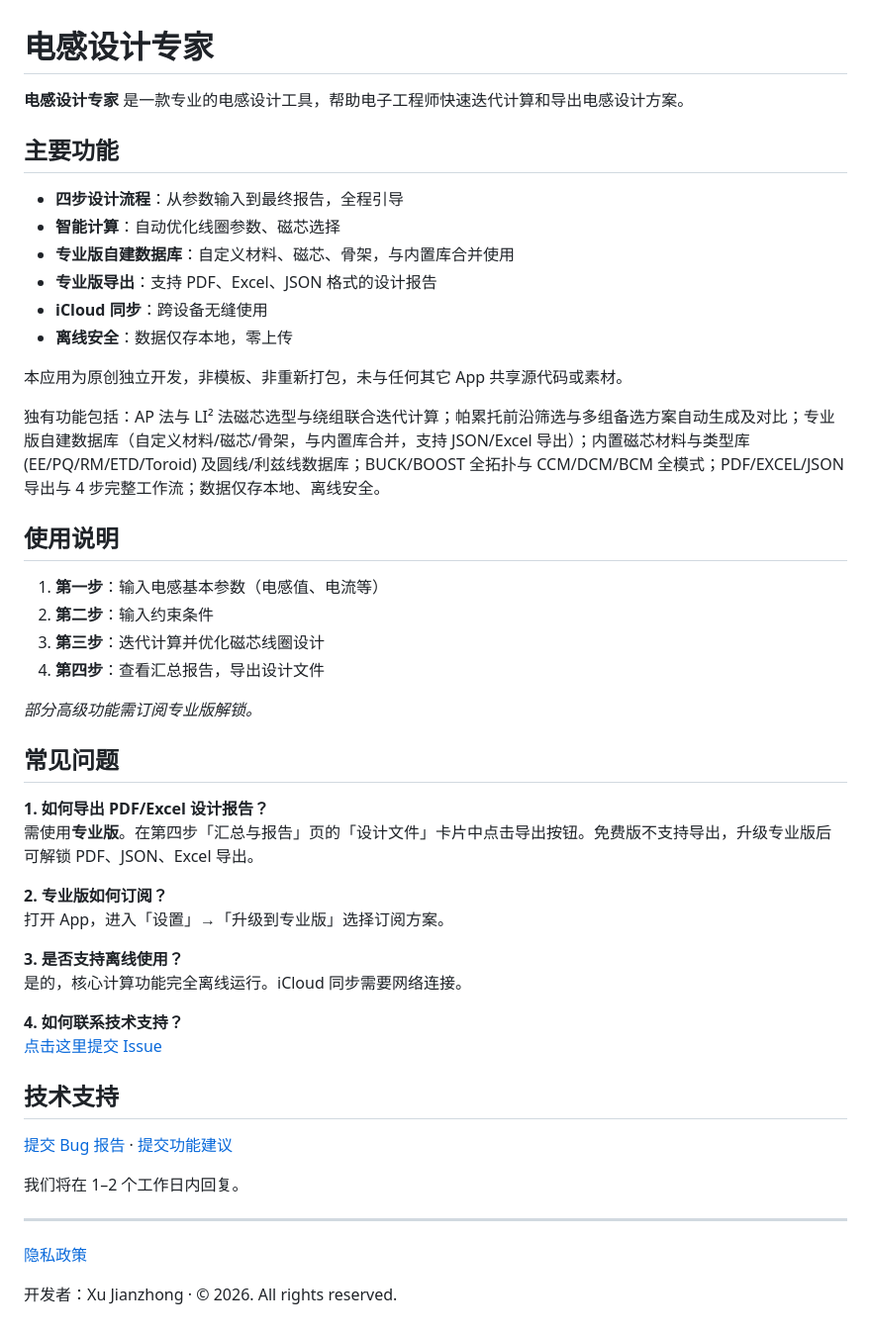
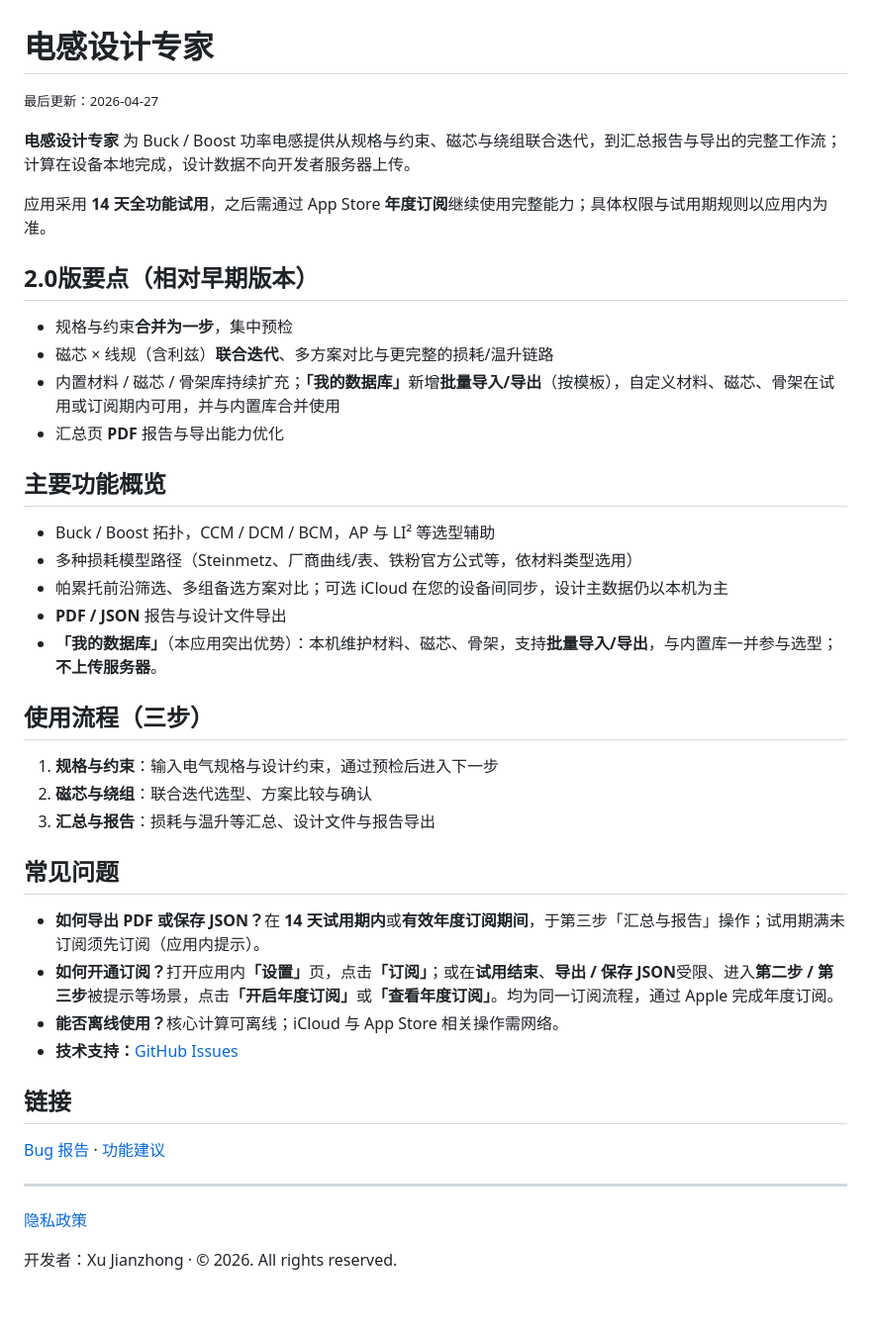
Before and after one commit to Tobebetter2026/Public-documents, a Markdown page: InductorDesignPro/README.md, the part around one of its changes. Shown at 99% size. Rendered like a GitHub page.

Commit message:
Revise README for version 2.0 highlights and updates
Updated the README with new features and subscription details.

```diff
--- a/InductorDesignPro/README.md
+++ b/InductorDesignPro/README.md
@@ -13,32 +13,42 @@
 </head>
 <body>
   <h1>电感设计专家</h1>
-  <p><strong>电感设计专家</strong> 是一款专业的电感设计工具，帮助电子工程师快速迭代计算和导出电感设计方案。</p>
-  <h2>主要功能</h2>
+  <p><small>最后更新：2026-04-27</small></p>
+  <p><strong>电感设计专家</strong> 为 Buck / Boost 功率电感提供从规格与约束、磁芯与绕组联合迭代，到汇总报告与导出的完整工作流；计算在设备本地完成，设计数据不向开发者服务器上传。</p>
+  <p>应用采用 <strong>14 天全功能试用</strong>，之后需通过 App Store <strong>年度订阅</strong>继续使用完整能力；具体权限与试用期规则以应用内为准。</p>
+
+  <h2>2.0版要点（相对早期版本）</h2>
   <ul>
-    <li><strong>四步设计流程</strong>：从参数输入到最终报告，全程引导</li>
-    <li><strong>智能计算</strong>：自动优化线圈参数、磁芯选择</li>
-    <li><strong>专业版自建数据库</strong>：自定义材料、磁芯、骨架，与内置库合并使用</li>
-    <li><strong>专业版导出</strong>：支持 PDF、Excel、JSON 格式的设计报告</li>
-    <li><strong>iCloud 同步</strong>：跨设备无缝使用</li>
-    <li><strong>离线安全</strong>：数据仅存本地，零上传</li>
+    <li>规格与约束<strong>合并为一步</strong>，集中预检</li>
+    <li>磁芯 × 线规（含利兹）<strong>联合迭代</strong>、多方案对比与更完整的损耗/温升链路</li>
+    <li>内置材料 / 磁芯 / 骨架库持续扩充；<strong>「我的数据库」</strong>新增<strong>批量导入/导出</strong>（按模板），自定义材料、磁芯、骨架在试用或订阅期内可用，并与内置库合并使用</li>
+    <li>汇总页 <strong>PDF</strong> 报告与导出能力优化</li>
   </ul>
-  <p>本应用为原创独立开发，非模板、非重新打包，未与任何其它 App 共享源代码或素材。</p>
-  <p>独有功能包括：AP 法与 LI² 法磁芯选型与绕组联合迭代计算；帕累托前沿筛选与多组备选方案自动生成及对比；专业版自建数据库（自定义材料/磁芯/骨架，与内置库合并，支持 JSON/Excel 导出）；内置磁芯材料与类型库 (EE/PQ/RM/ETD/Toroid) 及圆线/利兹线数据库；BUCK/BOOST 全拓扑与 CCM/DCM/BCM 全模式；PDF/EXCEL/JSON 导出与 4 步完整工作流；数据仅存本地、离线安全。</p>
-  <h2>使用说明</h2>
+
+  <h2>主要功能概览</h2>
+  <ul>
+    <li>Buck / Boost 拓扑，CCM / DCM / BCM，AP 与 LI² 等选型辅助</li>
+    <li>多种损耗模型路径（Steinmetz、厂商曲线/表、铁粉官方公式等，依材料类型选用）</li>
+    <li>帕累托前沿筛选、多组备选方案对比；可选 iCloud 在您的设备间同步，设计主数据仍以本机为主</li>
+    <li><strong>PDF / JSON</strong> 报告与设计文件导出</li>
+    <li><strong>「我的数据库」</strong>（本应用突出优势）：本机维护材料、磁芯、骨架，支持<strong>批量导入/导出</strong>，与内置库一并参与选型；<strong>不上传服务器</strong>。</li>
+  </ul>
+
+  <h2>使用流程（三步）</h2>
   <ol>
-    <li><strong>第一步</strong>：输入电感基本参数（电感值、电流等）</li>
-    <li><strong>第二步</strong>：输入约束条件</li>
-    <li><strong>第三步</strong>：迭代计算并优化磁芯线圈设计</li>
-    <li><strong>第四步</strong>：查看汇总报告，导出设计文件</li>
+    <li><strong>规格与约束</strong>：输入电气规格与设计约束，通过预检后进入下一步</li>
+    <li><strong>磁芯与绕组</strong>：联合迭代选型、方案比较与确认</li>
+    <li><strong>汇总与报告</strong>：损耗与温升等汇总、设计文件与报告导出</li>
   </ol>
-  <p><em>部分高级功能需订阅专业版解锁。</em></p>
+
   <h2>常见问题</h2>
-  <p><strong>1. 如何导出 PDF/Excel 设计报告？</strong><br>需使用<strong>专业版</strong>。在第四步「汇总与报告」页的「设计文件」卡片中点击导出按钮。免费版不支持导出，升级专业版后可解锁 PDF、JSON、Excel 导出。</p>
-  <p><strong>2. 专业版如何订阅？</strong><br>打开 App，进入「设置」→「升级到专业版」选择订阅方案。</p>
-  <p><strong>3. 是否支持离线使用？</strong><br>是的，核心计算功能完全离线运行。iCloud 同步需要网络连接。</p>
-  <p><strong>4. 如何联系技术支持？</strong><br><a href="https://github.com/Tobebetter2026/InductorDesignPro/issues/new/choose">点击这里提交 Issue</a></p>
-  <h2>技术支持</h2>
-  <p><a href="https://github.com/Tobebetter2026/InductorDesignPro/issues/new?template=bug_report.md">提交 Bug 报告</a> · <a href="https://github.com/Tobebetter2026/InductorDesignPro/issues/new?template=feature_request.md">提交功能建议</a></p>
-  <p>我们将在 1–2 个工作日内回复。</p>
+  <ul>
+    <li><strong>如何导出 PDF 或保存 JSON？</strong>在 <strong>14 天试用期内</strong>或<strong>有效年度订阅期间</strong>，于第三步「汇总与报告」操作；试用期满未订阅须先订阅（应用内提示）。</li>
+    <li><strong>如何开通订阅？</strong>打开应用内<strong>「设置」</strong>页，点击<strong>「订阅」</strong>；或在<strong>试用结束</strong>、<strong>导出 / 保存 JSON</strong>受限、进入<strong>第二步 / 第三步</strong>被提示等场景，点击<strong>「开启年度订阅」</strong>或<strong>「查看年度订阅」</strong>。均为同一订阅流程，通过 Apple 完成年度订阅。</li>
+    <li><strong>能否离线使用？</strong>核心计算可离线；iCloud 与 App Store 相关操作需网络。</li>
+    <li><strong>技术支持：</strong><a href="https://github.com/Tobebetter2026/InductorDesignPro/issues/new/choose">GitHub Issues</a></li>
+  </ul>
+
+  <h2>链接</h2>
+  <p><a href="https://github.com/Tobebetter2026/InductorDesignPro/issues/new?template=bug_report.md">Bug 报告</a> · <a href="https://github.com/Tobebetter2026/InductorDesignPro/issues/new?template=feature_request.md">功能建议</a></p>
   <hr>
```
Also changed, not shown: other parts of InductorDesignPro/README.md (+1 -1 lines).
